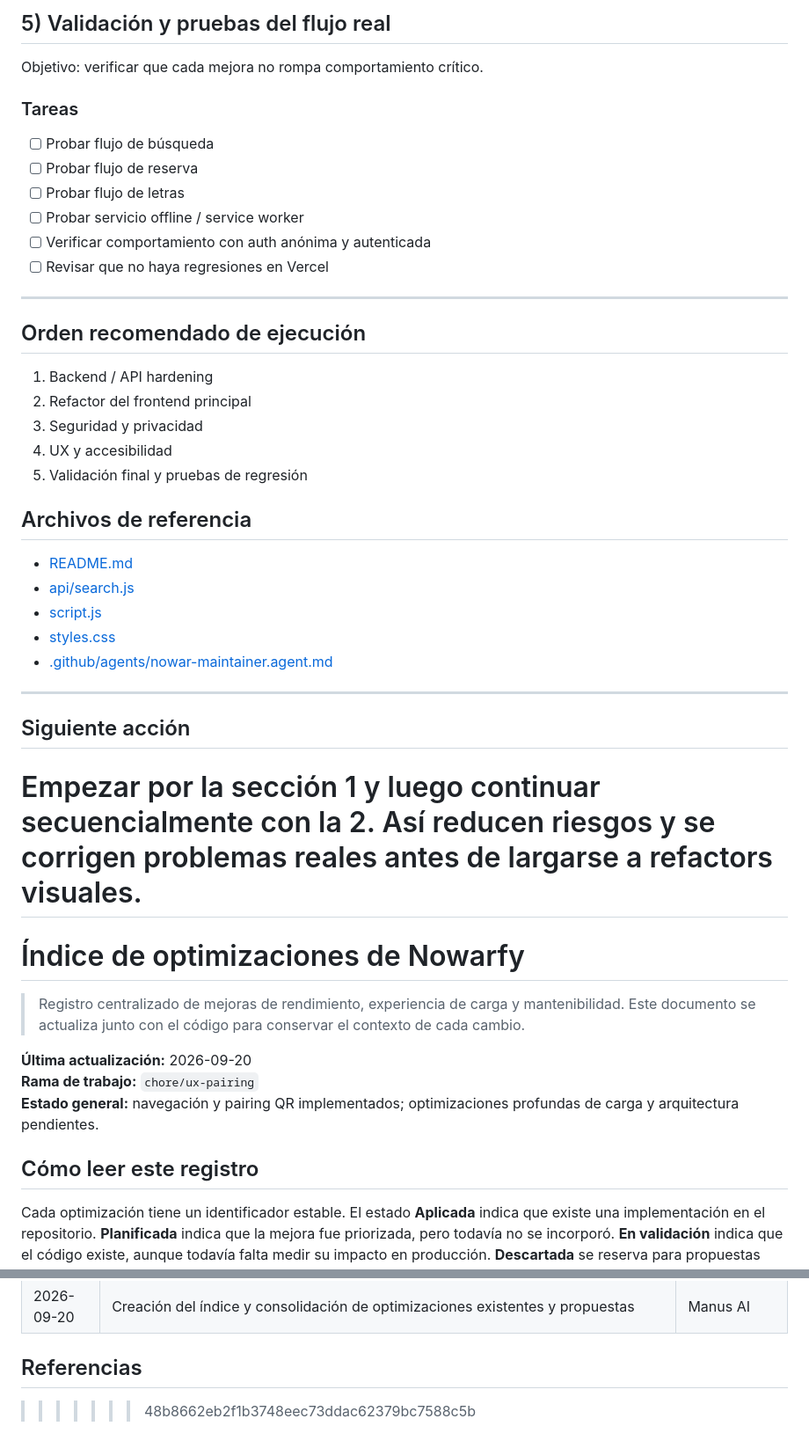
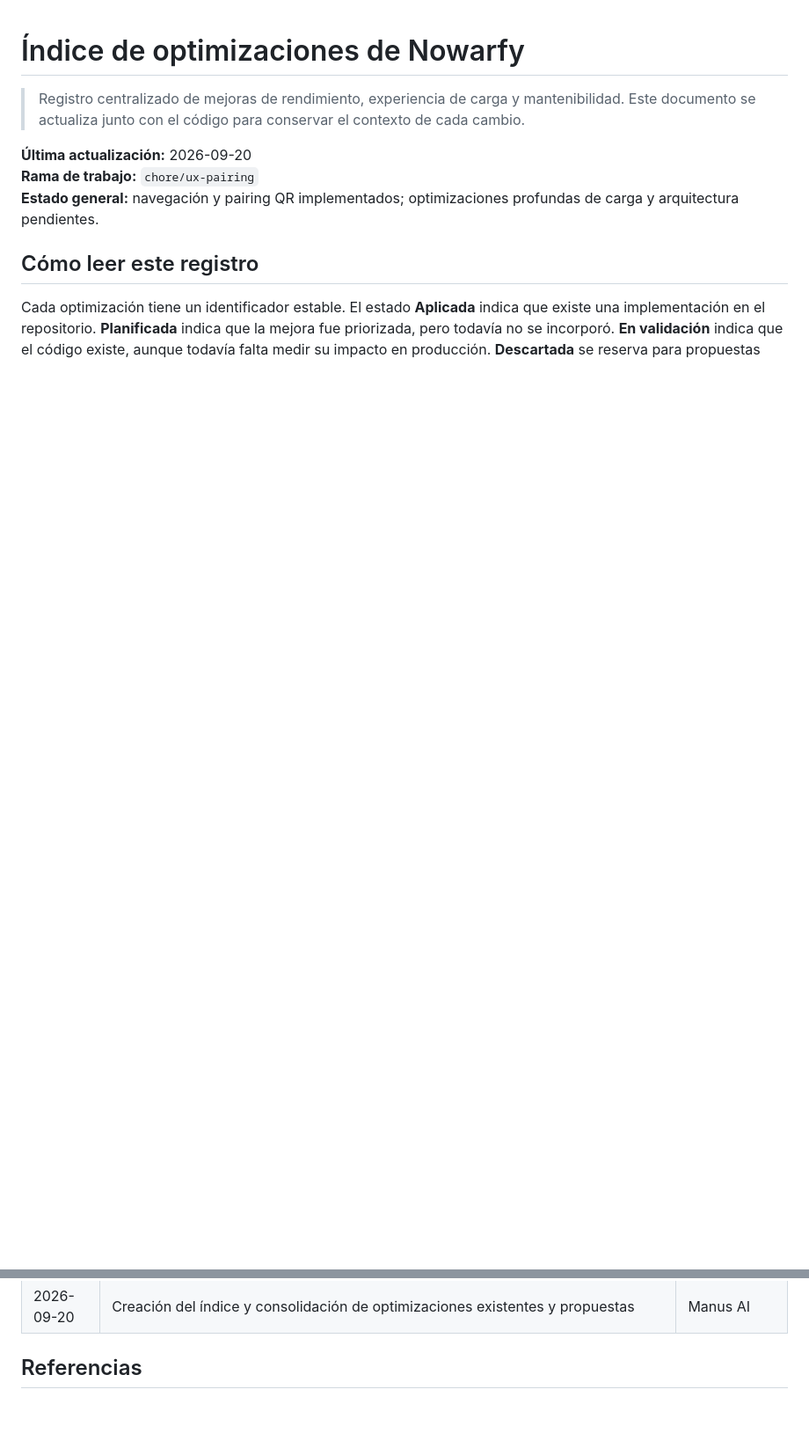
Before and after one commit to aleotromundo/nowar, a Markdown page: OPTIMIZACIONES.md, 2 parts joined by grey strips. Shown at 88% size. Drawn GitHub-style; blank space fills up the shorter version.

Commit message:
docs: resolver marcadores de conflicto en OPTIMIZACIONES.md
Se conserva el índice de optimizaciones y se descarta la lista antigua de backend/refactor.

```diff
--- a/OPTIMIZACIONES.md
+++ b/OPTIMIZACIONES.md
@@ -69,38 +1,3 @@ Objetivo: que la app se sienta más estable y clara.
-## 5) Validación y pruebas del flujo real
-
-Objetivo: verificar que cada mejora no rompa comportamiento crítico.
-
-### Tareas
-- [ ] Probar flujo de búsqueda
-- [ ] Probar flujo de reserva
-- [ ] Probar flujo de letras
-- [ ] Probar servicio offline / service worker
-- [ ] Verificar comportamiento con auth anónima y autenticada
-- [ ] Revisar que no haya regresiones en Vercel
-
----
-
-## Orden recomendado de ejecución
-
-1. Backend / API hardening
-2. Refactor del frontend principal
-3. Seguridad y privacidad
-4. UX y accesibilidad
-5. Validación final y pruebas de regresión
-
-## Archivos de referencia
-- [README.md](README.md)
-- [api/search.js](api/search.js)
-- [script.js](script.js)
-- [styles.css](styles.css)
-- [.github/agents/nowar-maintainer.agent.md](.github/agents/nowar-maintainer.agent.md)
-
----
-
-## Siguiente acción
-
-Empezar por la sección 1 y luego continuar secuencialmente con la 2. Así reducen riesgos y se corrigen problemas reales antes de largarse a refactors visuales.
-=======
 # Índice de optimizaciones de Nowarfy
 
 > Registro centralizado de mejoras de rendimiento, experiencia de carga y mantenibilidad. Este documento se actualiza junto con el código para conservar el contexto de cada cambio.
@@ -206,4 +103,3 @@ Cada optimización debe verificarse con una comparación antes/después. Como m
 [3]: https://developer.mozilla.org/en-US/docs/Web/API/AbortController "AbortController — MDN Web Docs"
 [4]: https://developer.mozilla.org/en-US/docs/Web/API/IndexedDB_API "IndexedDB API — MDN Web Docs"
 [5]: https://developer.mozilla.org/en-US/docs/Web/API/Service_Worker_API "Service Worker API — MDN Web Docs"
->>>>>>> 48b8662eb2f1b3748eec73ddac62379bc7588c5b
```
Also changed, not shown: other parts of OPTIMIZACIONES.md (+0 -68 lines).
